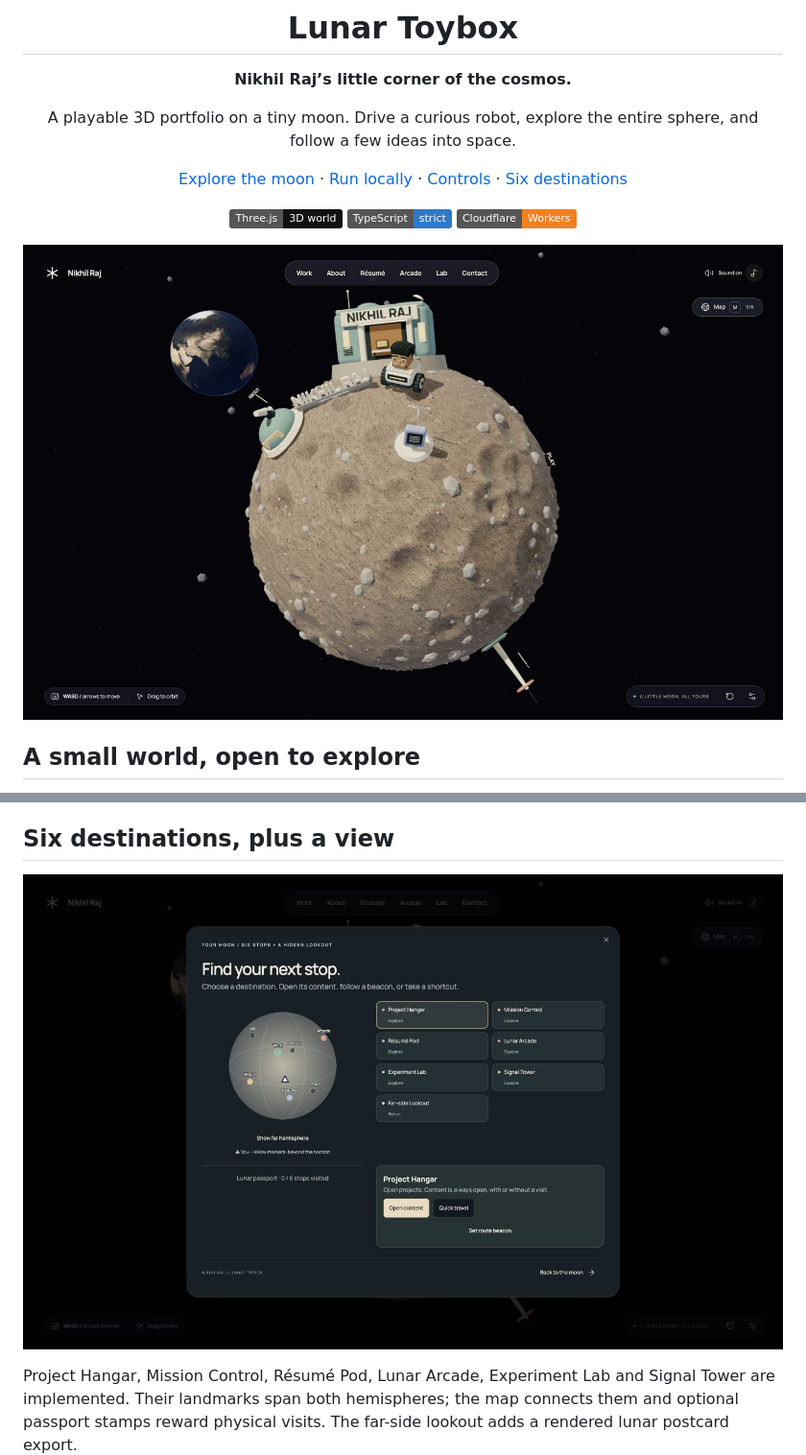
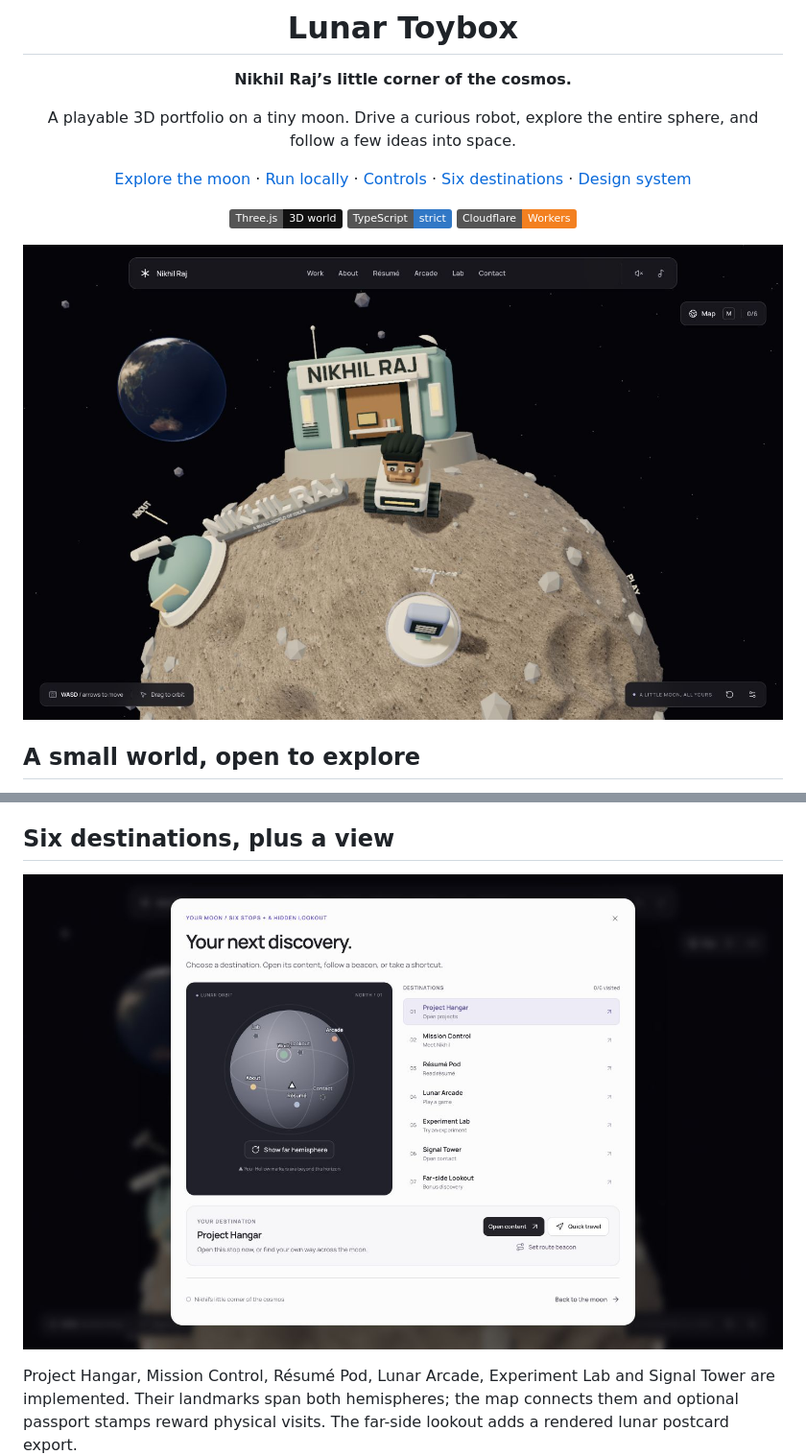
Before and after one commit to nikhiilraj/lunar-toybox, a Markdown page: README.md, 2 parts joined by grey strips. Shown: that part at 96% size. Drawn GitHub-style; pictures changed too: docs/images/desktop-explore.png, docs/images/moon-map.png; badges without logos.

```diff
--- a/README.md
+++ b/README.md
@@ -6,7 +6,7 @@
 
 A playable 3D portfolio on a tiny moon. Drive a curious robot, explore the entire sphere, and follow a few ideas into space.
 
-[Explore the moon](https://nikhil-lunar-toybox.nikhil-063.workers.dev) · [Run locally](#run-locally) · [Controls](#controls) · [Six destinations](docs/MOON-STOPS.md)
+[Explore the moon](https://nikhil-lunar-toybox.nikhil-063.workers.dev) · [Run locally](#run-locally) · [Controls](#controls) · [Six destinations](docs/MOON-STOPS.md) · [Design system](docs/DESIGN-SYSTEM.md)
 
 ![Three.js](https://img.shields.io/badge/Three.js-3D_world-111111?logo=threedotjs)
 ![TypeScript](https://img.shields.io/badge/TypeScript-strict-3178C6?logo=typescript&logoColor=white)
```
Also changed, not shown: other parts of README.md (+11 -2 lines), docs/UI-VERIFICATION.md (added, +25 -0 lines), docs/images/audio-settings-desktop.png, docs/images/interface-mobile.png (added), docs/images/interface-work.png (added).
